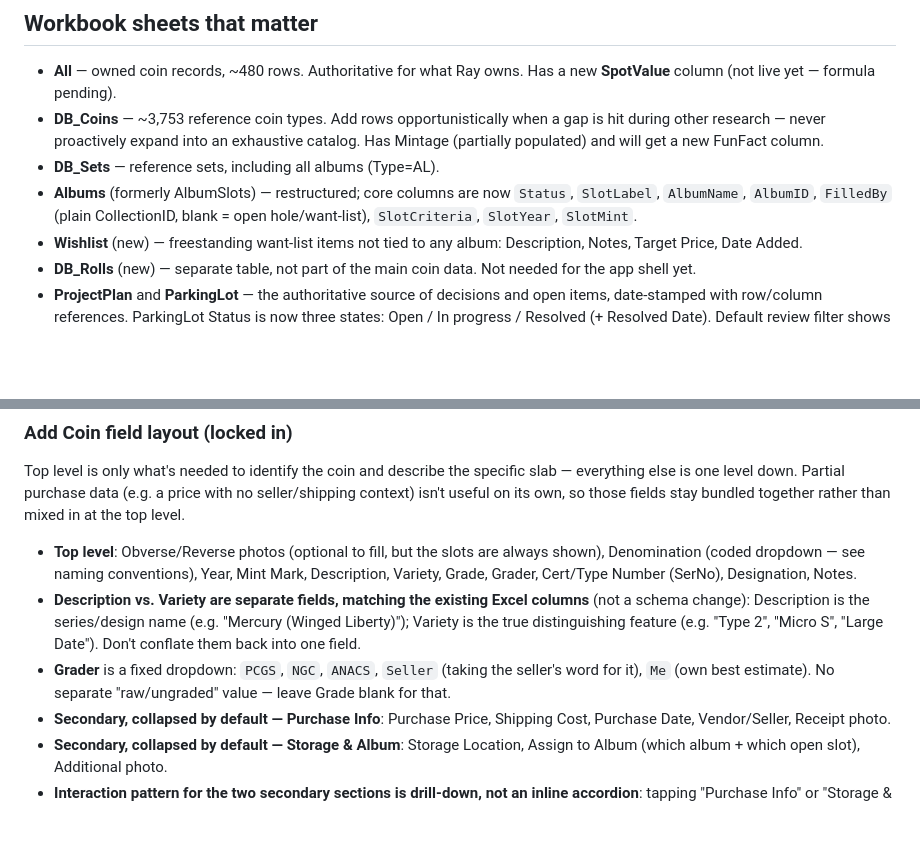
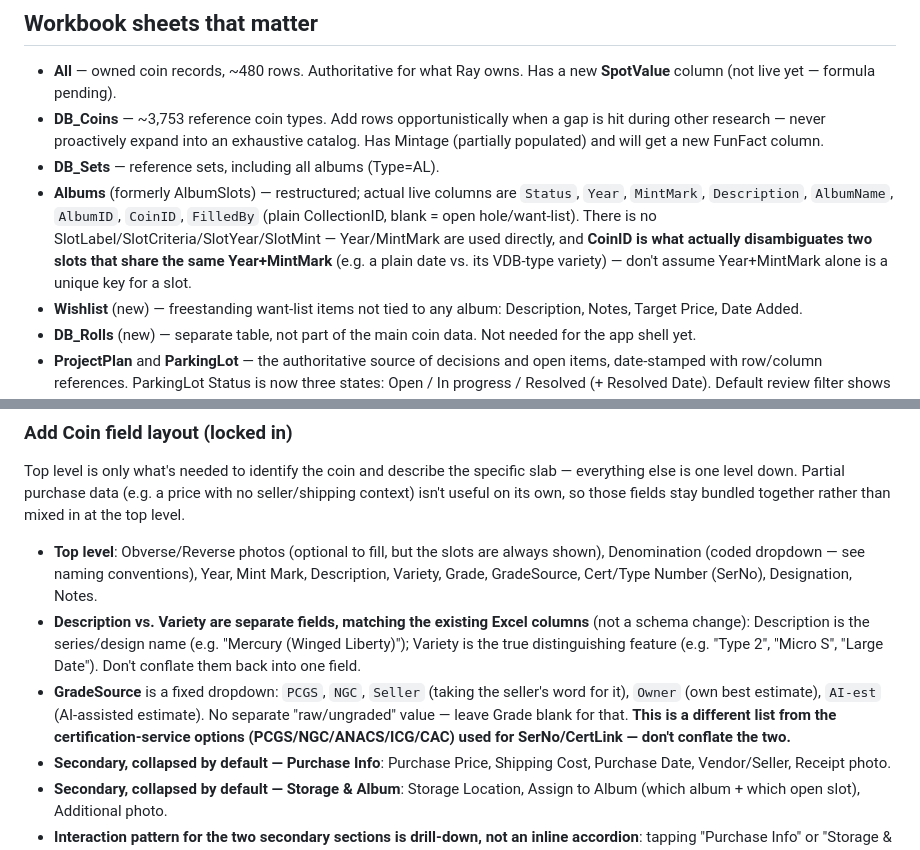
Before and after one commit to Salty224/coin-collection-app, a Markdown page: CLAUDE.md, 2 parts joined by grey strips. Rendered like a GitHub page; blank space fills up the shorter version.

Commit message:
Correct GradeSource naming/values and Albums schema documentation
- Grader -> GradeSource (matches "Editing existing coins" section),
  values corrected to PCGS/NGC/Seller/Owner/AI-est, with an explicit
  note that this is a different list from the PCGS/NGC/ANACS/ICG/CAC
  certification-service options used for SerNo/CertLink.
- Albums columns corrected to the actual live schema: Status, Year,
  MintMark, Description, AlbumName, AlbumID, CoinID, FilledBy - the
  previously documented SlotLabel/SlotCriteria/SlotYear/SlotMint
  never existed. Also notes that CoinID, not Year+MintMark, is the
  real disambiguator between slots that share a date/mint (e.g. a
  variety like VDB).

```diff
--- a/CLAUDE.md
+++ b/CLAUDE.md
@@ -72,9 +72,13 @@ CoinCollection/
   is hit during other research — never proactively expand into an exhaustive catalog.
   Has Mintage (partially populated) and will get a new FunFact column.
 - **DB_Sets** — reference sets, including all albums (Type=AL).
-- **Albums** (formerly AlbumSlots) — restructured; core columns are now `Status`,
-  `SlotLabel`, `AlbumName`, `AlbumID`, `FilledBy` (plain CollectionID, blank = open
-  hole/want-list), `SlotCriteria`, `SlotYear`, `SlotMint`.
+- **Albums** (formerly AlbumSlots) — restructured; actual live columns are
+  `Status`, `Year`, `MintMark`, `Description`, `AlbumName`, `AlbumID`, `CoinID`,
+  `FilledBy` (plain CollectionID, blank = open hole/want-list). There is no
+  SlotLabel/SlotCriteria/SlotYear/SlotMint — Year/MintMark are used directly, and
+  **CoinID is what actually disambiguates two slots that share the same
+  Year+MintMark** (e.g. a plain date vs. its VDB-type variety) — don't assume
+  Year+MintMark alone is a unique key for a slot.
 - **Wishlist** (new) — freestanding want-list items not tied to any album:
   Description, Notes, Target Price, Date Added.
 - **DB_Rolls** (new) — separate table, not part of the main coin data. Not needed
@@ -111,14 +115,17 @@ no seller/shipping context) isn't useful on its own, so those fields stay bundle
 together rather than mixed in at the top level.
 - **Top level**: Obverse/Reverse photos (optional to fill, but the slots are always
   shown), Denomination (coded dropdown — see naming conventions), Year, Mint Mark,
-  Description, Variety, Grade, Grader, Cert/Type Number (SerNo), Designation, Notes.
+  Description, Variety, Grade, GradeSource, Cert/Type Number (SerNo), Designation,
+  Notes.
 - **Description vs. Variety are separate fields, matching the existing Excel
   columns** (not a schema change): Description is the series/design name (e.g.
   "Mercury (Winged Liberty)"); Variety is the true distinguishing feature (e.g.
   "Type 2", "Micro S", "Large Date"). Don't conflate them back into one field.
-- **Grader** is a fixed dropdown: `PCGS`, `NGC`, `ANACS`, `Seller` (taking the
-  seller's word for it), `Me` (own best estimate). No separate "raw/ungraded"
-  value — leave Grade blank for that.
+- **GradeSource** is a fixed dropdown: `PCGS`, `NGC`, `Seller` (taking the
+  seller's word for it), `Owner` (own best estimate), `AI-est` (AI-assisted
+  estimate). No separate "raw/ungraded" value — leave Grade blank for that.
+  **This is a different list from the certification-service options
+  (PCGS/NGC/ANACS/ICG/CAC) used for SerNo/CertLink — don't conflate the two.**
 - **Secondary, collapsed by default — Purchase Info**: Purchase Price, Shipping
   Cost, Purchase Date, Vendor/Seller, Receipt photo.
 - **Secondary, collapsed by default — Storage & Album**: Storage Location, Assign
```
